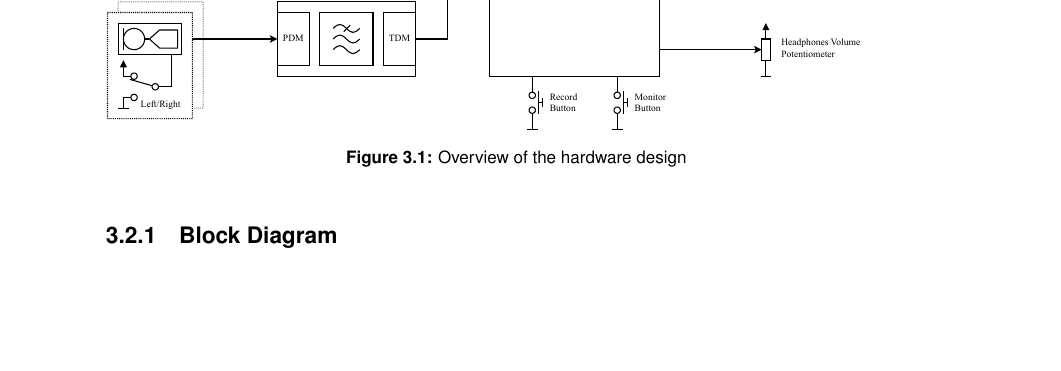
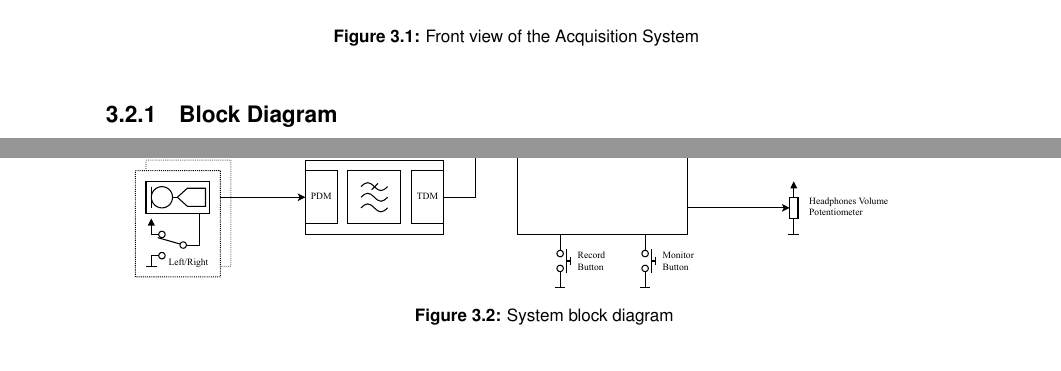
Before and after one commit to PA-OST-2023/heron-documentation, a LaTeX thesis (PA_Project_Heron.tex, which reads sections/4_design_acquisition_system.tex): part of page 18 of 43 before the commit and two parts of pages 18 and 19 of 43 after it, the two joined at a grey line, cut at the place of the change, the shorter picture padded with empty space. Compiled offline with pdfLaTeX.

Commit message:
Updated screenshots

```diff
--- a/sections/4_design_acquisition_system.tex
+++ b/sections/4_design_acquisition_system.tex
@@ -31,12 +31,20 @@
 
 \begin{figure}[h]
 	\centering
-	\includegraphics[width=1.0\textwidth]{images/4_design_acquisition_system/system_block_diagram.pdf}
-	\caption{Overview of the hardware design}
-	\label{fig:overview_hardware_design}
+	\includegraphics[width=1.0\textwidth]{images/4_design_acquisition_system/Acquisition_System_Front.png}
+	\caption{Front view of the Acquisition System}
+	\label{fig:acquisition_system_front}
 \end{figure}
 
+
 \subsection{Block Diagram}
+
+\begin{figure}[h]
+	\centering
+	\includegraphics[width=1.0\textwidth]{images/4_design_acquisition_system/system_block_diagram.pdf}
+	\caption{System block diagram}
+	\label{fig:system_block_diagram}
+\end{figure}
 
 \subsection{Microcontroller Unit (MCU)}
 
```
Also changed, not shown: graphics/pcbs/Angle-Sensor Mounted.PNG (deleted), graphics/pcbs/Mainboard_V1.0 PCB 3D Back.png (deleted), graphics/pcbs/Mainboard_V1.0 PCB 3D Top.png (deleted), graphics/pcbs/Microphone-Arm Top.PNG (deleted), images/4_design_acquisition_system/Acquisition_System_Back.png (added), images/4_design_acquisition_system/Acquisition_System_Front.png (added), images/4_design_final/Angle_Sensor_Front.png (added), images/4_design_final/Mainboard_Back.png (added), images/4_design_final/Mainboard_Front.png (added), images/4_design_final/Mainboard_Front_Display.png (added), images/4_design_final/Microphone_Arm_Front.png (added), 3 other files.
